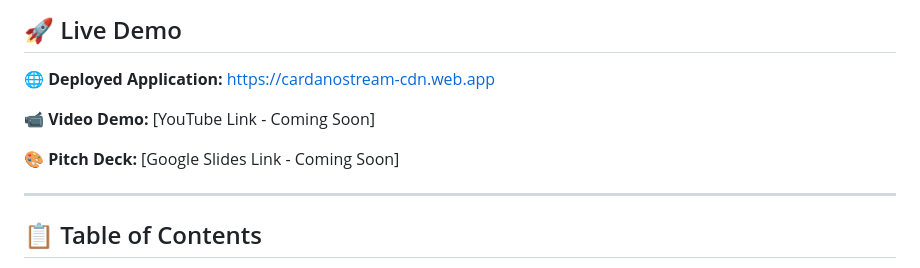
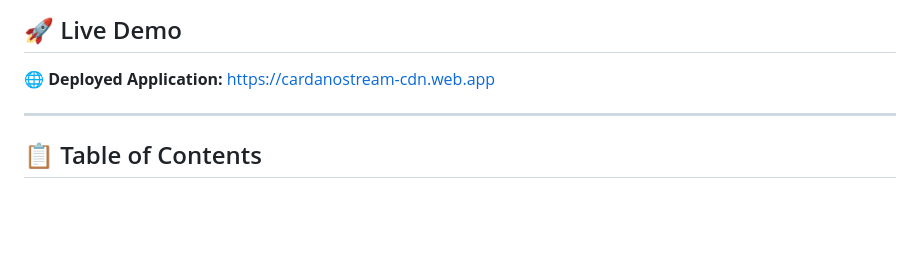
Before and after one commit to goldenduckwithsilverspoon/IndiaCodex-Hackathon-Submission, a Markdown page: README.md, the part around the change. Rendered like a GitHub page; blank space fills up the shorter version.

Commit message:
Update README
Removed placeholders for video demo and pitch deck links.

```diff
--- a/README.md
+++ b/README.md
@@ -13,10 +13,6 @@
 ## 🚀 Live Demo
 
 **🌐 Deployed Application:** https://cardanostream-cdn.web.app
-
-**📹 Video Demo:** [YouTube Link - Coming Soon]
-
-**🎨 Pitch Deck:** [Google Slides Link - Coming Soon]
 
 ---
 
```
